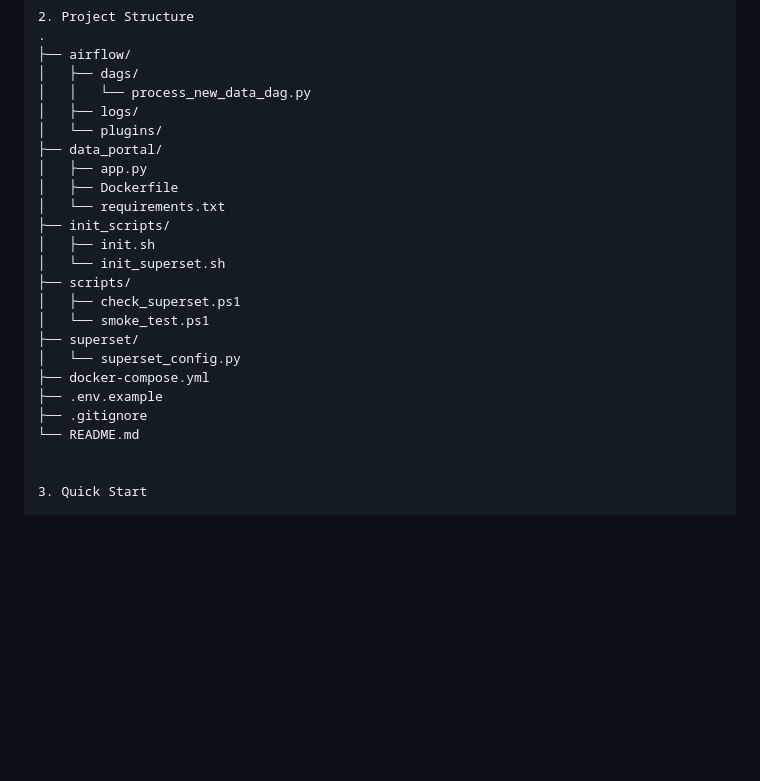
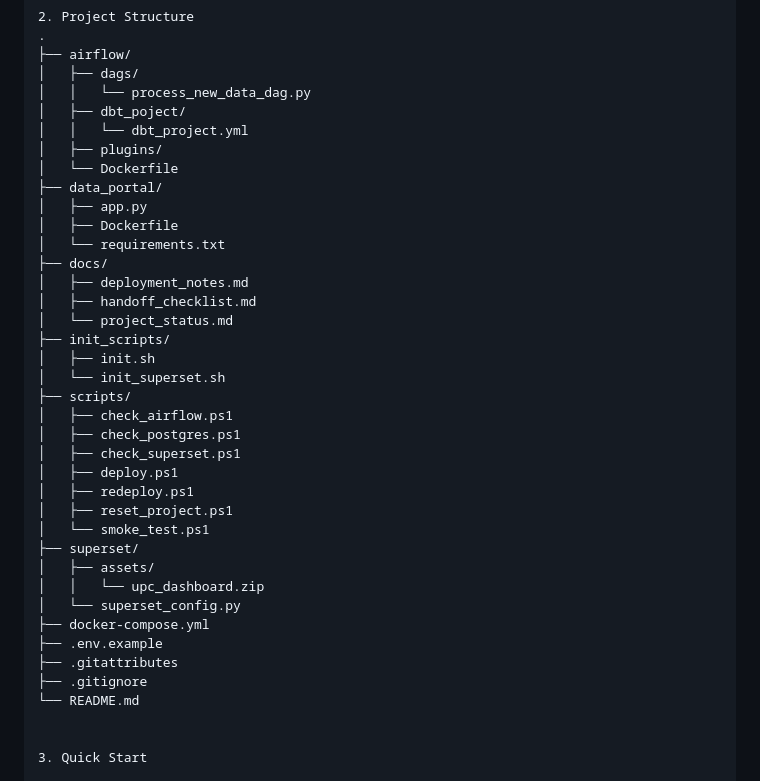
Before and after one commit to icecola123/upc_data-platform, a Markdown page: README.md, the part around the change. Drawn GitHub-style; blank space fills up the shorter version.

Commit message:
Add lightweight deployment workflow

```diff
--- a/README.md
+++ b/README.md
@@ -29,22 +29,36 @@ Superset datasets / dashboards
 ├── airflow/
 │   ├── dags/
 │   │   └── process_new_data_dag.py
-│   ├── logs/
-│   └── plugins/
+│   ├── dbt_poject/
+│   │   └── dbt_project.yml
+│   ├── plugins/
+│   └── Dockerfile
 ├── data_portal/
 │   ├── app.py
 │   ├── Dockerfile
 │   └── requirements.txt
+├── docs/
+│   ├── deployment_notes.md
+│   ├── handoff_checklist.md
+│   └── project_status.md
 ├── init_scripts/
 │   ├── init.sh
 │   └── init_superset.sh
 ├── scripts/
+│   ├── check_airflow.ps1
+│   ├── check_postgres.ps1
 │   ├── check_superset.ps1
+│   ├── deploy.ps1
+│   ├── redeploy.ps1
+│   ├── reset_project.ps1
 │   └── smoke_test.ps1
 ├── superset/
+│   ├── assets/
+│   │   └── upc_dashboard.zip
 │   └── superset_config.py
 ├── docker-compose.yml
 ├── .env.example
+├── .gitattributes
 ├── .gitignore
 └── README.md
 
```
